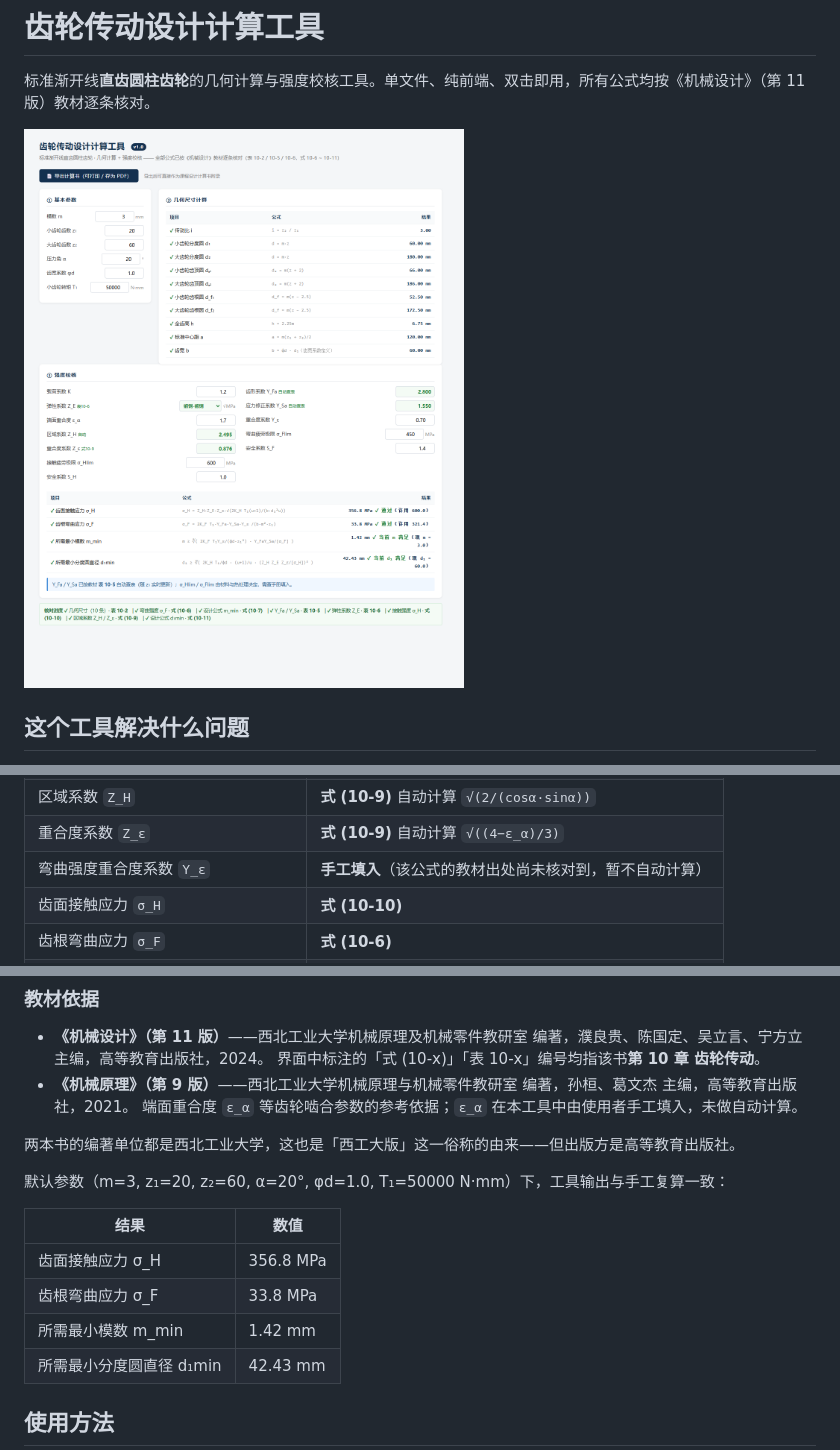
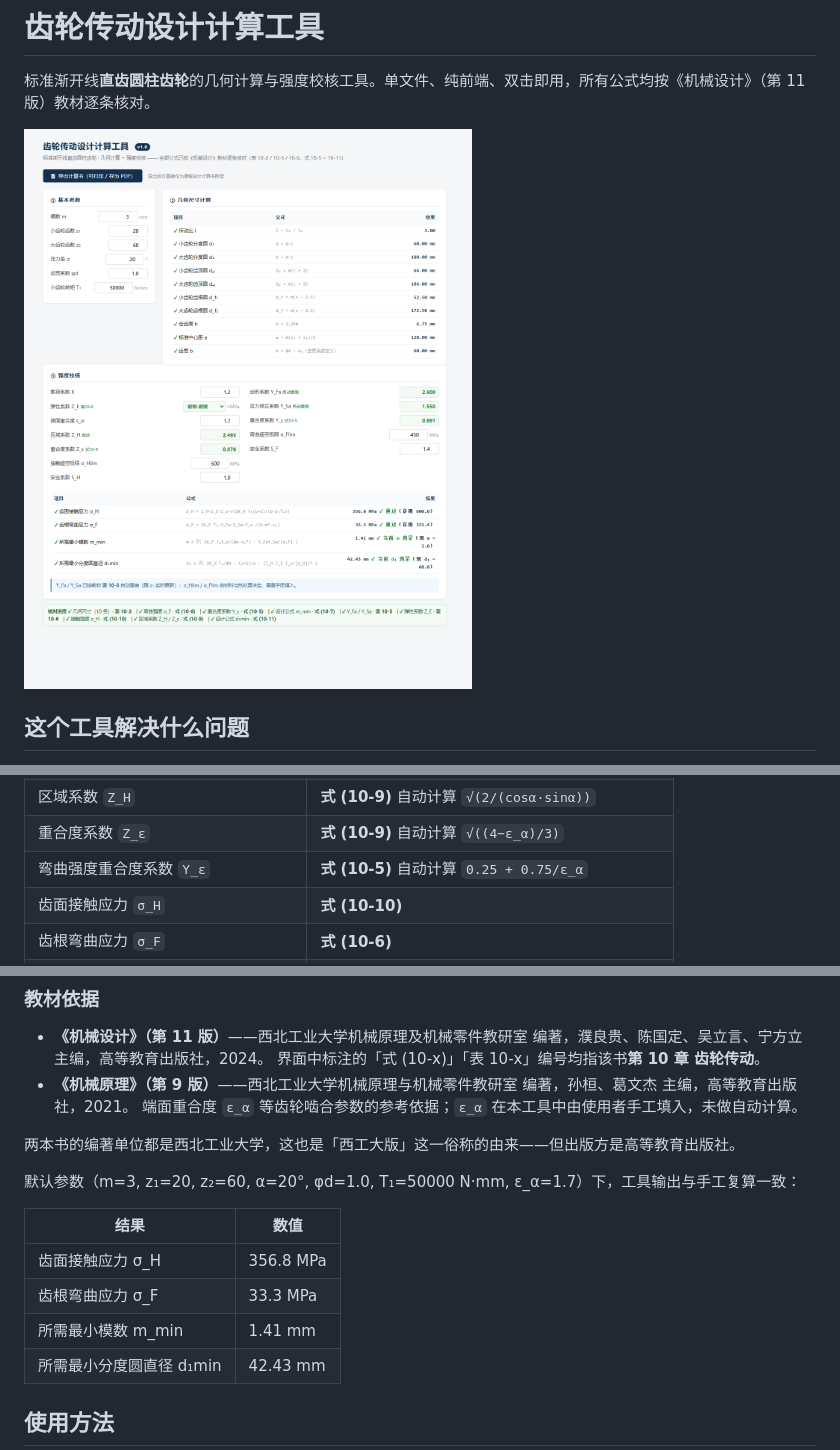
Before and after one commit to ToumaTouko/gear-calc, a Markdown page: README.md, 3 parts joined by grey strips. GitHub-like rendering; pictures changed too: screenshot.png.

```diff
--- a/README.md
+++ b/README.md
@@ -28,7 +28,7 @@
 | 弹性影响系数 `Z_E` | **表 10-6** 下拉选择（锻钢-锻钢等配对） |
 | 区域系数 `Z_H` | **式 (10-9)** 自动计算 `√(2/(cosα·sinα))` |
 | 重合度系数 `Z_ε` | **式 (10-9)** 自动计算 `√((4−ε_α)/3)` |
-| 弯曲强度重合度系数 `Y_ε` | **手工填入**（该公式的教材出处尚未核对到，暂不自动计算） |
+| 弯曲强度重合度系数 `Y_ε` | **式 (10-5)** 自动计算 `0.25 + 0.75/ε_α` |
 | 齿面接触应力 `σ_H` | **式 (10-10)** |
 | 齿根弯曲应力 `σ_F` | **式 (10-6)** |
 | 所需最小模数 `m_min` | **式 (10-7)** 反算 |
@@ -60,13 +61,13 @@
 
 两本书的编著单位都是西北工业大学，这也是「西工大版」这一俗称的由来——但出版方是高等教育出版社。
 
-默认参数（m=3, z₁=20, z₂=60, α=20°, φd=1.0, T₁=50000 N·mm）下，工具输出与手工复算一致：
+默认参数（m=3, z₁=20, z₂=60, α=20°, φd=1.0, T₁=50000 N·mm, ε_α=1.7）下，工具输出与手工复算一致：
 
 | 结果 | 数值 |
 |---|---|
 | 齿面接触应力 σ_H | 356.8 MPa |
-| 齿根弯曲应力 σ_F | 33.8 MPa |
-| 所需最小模数 m_min | 1.42 mm |
+| 齿根弯曲应力 σ_F | 33.3 MPa |
+| 所需最小模数 m_min | 1.41 mm |
 | 所需最小分度圆直径 d₁min | 42.43 mm |
 
 ## 使用方法
```
Also changed, not shown: other parts of README.md (+2 -1 lines), README.en.md (+7 -6 lines), 1 other file.
